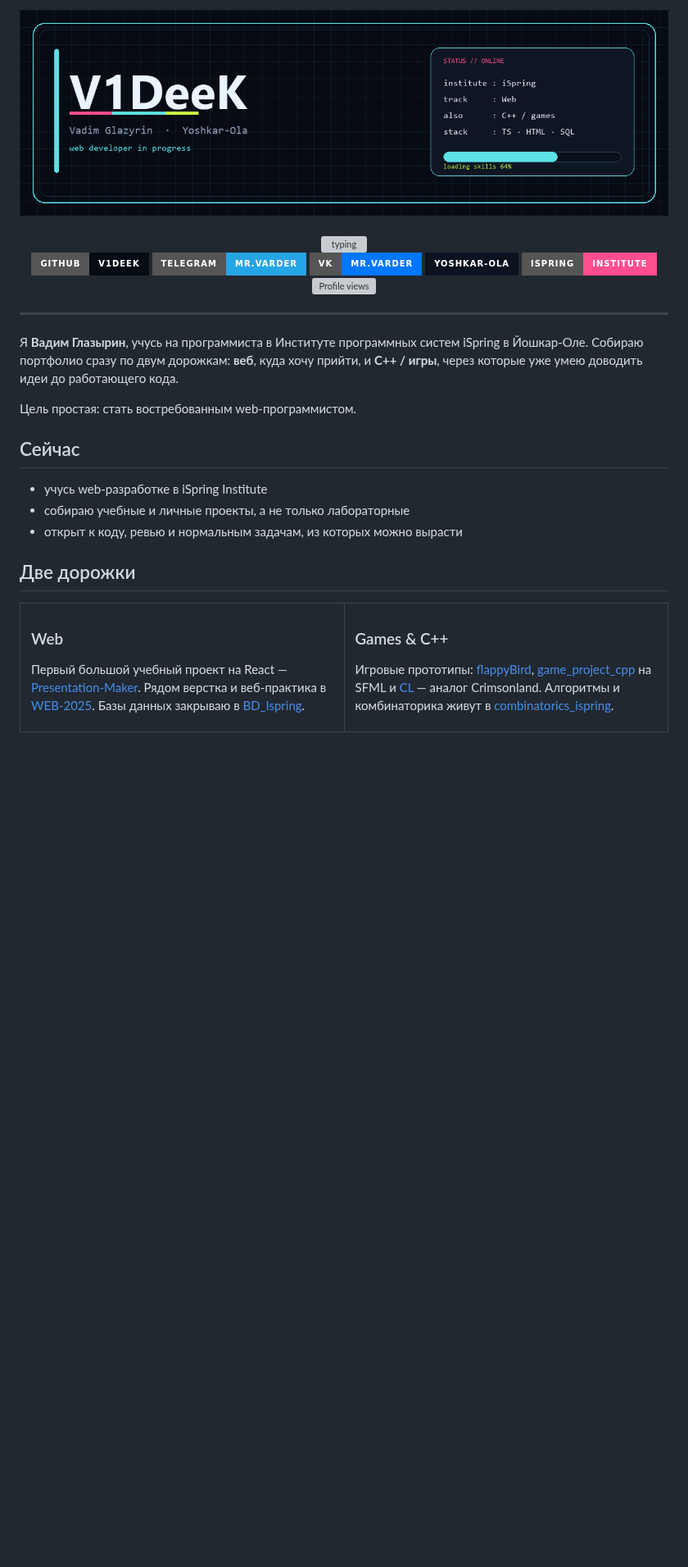
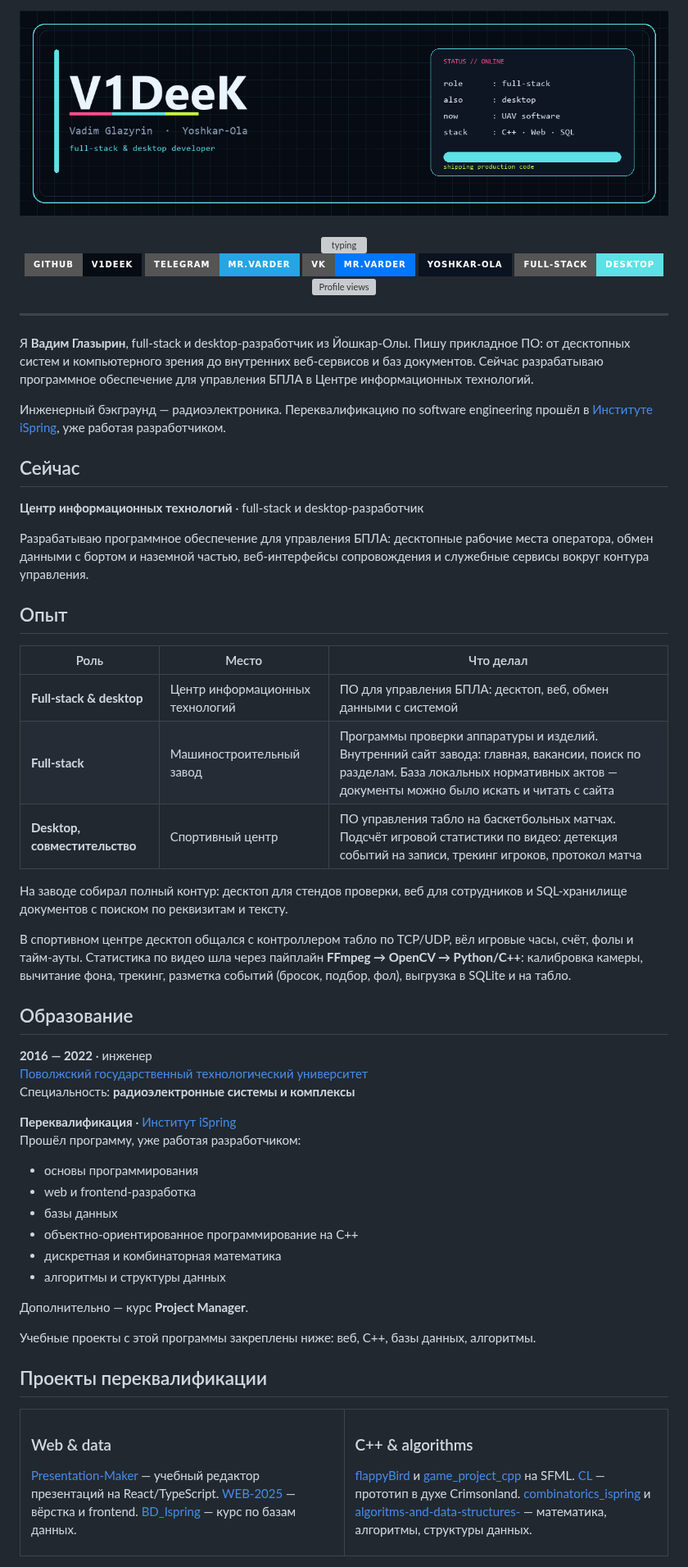
Before and after one commit to V1DeeK/V1DeeK, a Markdown page: README.md, the part around one of its changes. Shown at 82% size. Drawn GitHub-style; pictures changed too: assets/banner.png; badges without logos; blank space fills up the shorter version; grey boxes are pictures that could not be loaded.

Commit message:
docs: собрать профиль как у действующего разработчика

```diff
--- a/README.md
+++ b/README.md
@@ -19,36 +19,68 @@
     <img src="https://img.shields.io/badge/VK-mr.varder-0077FF?style=for-the-badge&logo=vk&logoColor=white" alt="VK"/>
   </a>
   <img src="https://img.shields.io/badge/Yoshkar--Ola-0B1220?style=for-the-badge&logo=googlemaps&logoColor=C8F542" alt="Yoshkar-Ola"/>
-  <img src="https://img.shields.io/badge/iSpring-Institute-FF4D8D?style=for-the-badge" alt="iSpring"/>
+  <img src="https://img.shields.io/badge/Full--stack-Desktop-5CE1E6?style=for-the-badge&logoColor=070B14" alt="Full-stack desktop"/>
   <img src="https://komarev.com/ghpvc/?username=V1DeeK&style=for-the-badge&color=5CE1E6" alt="Profile views"/>
 </div>
 
 ---
 
-Я **Вадим Глазырин**, учусь на программиста в Институте программных систем iSpring в Йошкар-Оле. Собираю портфолио сразу по двум дорожкам: **веб**, куда хочу прийти, и **C++ / игры**, через которые уже умею доводить идеи до работающего кода.
+Я **Вадим Глазырин**, full-stack и desktop-разработчик из Йошкар-Олы. Пишу прикладное ПО: от десктопных систем и компьютерного зрения до внутренних веб-сервисов и баз документов. Сейчас разрабатываю программное обеспечение для управления БПЛА в Центре информационных технологий.
 
-Цель простая: стать востребованным web-программистом.
+Инженерный бэкграунд — радиоэлектроника. Переквалификацию по software engineering прошёл в [Институте iSpring](https://ispring.institute/), уже работая разработчиком.
 
 ## Сейчас
 
-- учусь web-разработке в iSpring Institute
-- собираю учебные и личные проекты, а не только лабораторные
-- открыт к коду, ревью и нормальным задачам, из которых можно вырасти
+**Центр информационных технологий** · full-stack и desktop-разработчик
 
-## Две дорожки
+Разрабатываю программное обеспечение для управления БПЛА: десктопные рабочие места оператора, обмен данными с бортом и наземной частью, веб-интерфейсы сопровождения и служебные сервисы вокруг контура управления.
+
+## Опыт
+
+| Роль | Место | Что делал |
+| --- | --- | --- |
+| **Full-stack & desktop** | Центр информационных технологий | ПО для управления БПЛА: десктоп, веб, обмен данными с системой |
+| **Full-stack** | Машиностроительный завод | Программы проверки аппаратуры и изделий. Внутренний сайт завода: главная, вакансии, поиск по разделам. База локальных нормативных актов — документы можно было искать и читать с сайта |
+| **Desktop, совместительство** | Спортивный центр | ПО управления табло на баскетбольных матчах. Подсчёт игровой статистики по видео: детекция событий на записи, трекинг игроков, протокол матча |
+
+На заводе собирал полный контур: десктоп для стендов проверки, веб для сотрудников и SQL-хранилище документов с поиском по реквизитам и тексту.
+
+В спортивном центре десктоп общался с контроллером табло по TCP/UDP, вёл игровые часы, счёт, фолы и тайм-ауты. Статистика по видео шла через пайплайн **FFmpeg → OpenCV → Python/C++**: калибровка камеры, вычитание фона, трекинг, разметка событий (бросок, подбор, фол), выгрузка в SQLite и на табло.
+
+## Образование
+
+**2016 — 2022** · инженер
+[Поволжский государственный технологический университет](https://www.volgatech.net/)
+Специальность: **радиоэлектронные системы и комплексы**
+
+**Переквалификация** · [Институт iSpring](https://ispring.institute/)
+Прошёл программу, уже работая разработчиком:
+
+- основы программирования
+- web и frontend-разработка
+- базы данных
+- объектно-ориентированное программирование на C++
+- дискретная и комбинаторная математика
+- алгоритмы и структуры данных
+
+Дополнительно — курс **Project Manager**.
+
+Учебные проекты с этой программы закреплены ниже: веб, C++, базы данных, алгоритмы.
+
+## Проекты переквалификации
 
 <table>
 <tr>
 <td width="50%" valign="top">
 
-### Web
-Первый большой учебный проект на React — [Presentation-Maker](https://github.com/V1DeeK/Presentation-Maker). Рядом верстка и веб-практика в [WEB-2025](https://github.com/V1DeeK/WEB-2025). Базы данных закрываю в [BD_Ispring](https://github.com/V1DeeK/BD_Ispring).
+### Web & data
+[Presentation-Maker](https://github.com/V1DeeK/Presentation-Maker) — учебный редактор презентаций на React/TypeScript. [WEB-2025](https://github.com/V1DeeK/WEB-2025) — вёрстка и frontend. [BD_Ispring](https://github.com/V1DeeK/BD_Ispring) — курс по базам данных.
 
 </td>
 <td width="50%" valign="top">
 
-### Games & C++
-Игровые прототипы: [flappyBird](https://github.com/V1DeeK/flappyBird), [game_project_cpp](https://github.com/V1DeeK/game_project_cpp) на SFML и [CL](https://github.com/V1DeeK/CL) — аналог Crimsonland. Алгоритмы и комбинаторика живут в [combinatorics_ispring](https://github.com/V1DeeK/combinatorics_ispring).
+### C++ & algorithms
+[flappyBird](https://github.com/V1DeeK/flappyBird) и [game_project_cpp](https://github.com/V1DeeK/game_project_cpp) на SFML. [CL](https://github.com/V1DeeK/CL) — прототип в духе Crimsonland. [combinatorics_ispring](https://github.com/V1DeeK/combinatorics_ispring) и [algoritms-and-data-structures-](https://github.com/V1DeeK/algoritms-and-data-structures-) — математика, алгоритмы, структуры данных.
 
 </td>
 </tr>
```
Also changed, not shown: other parts of README.md (+9 -9 lines).
